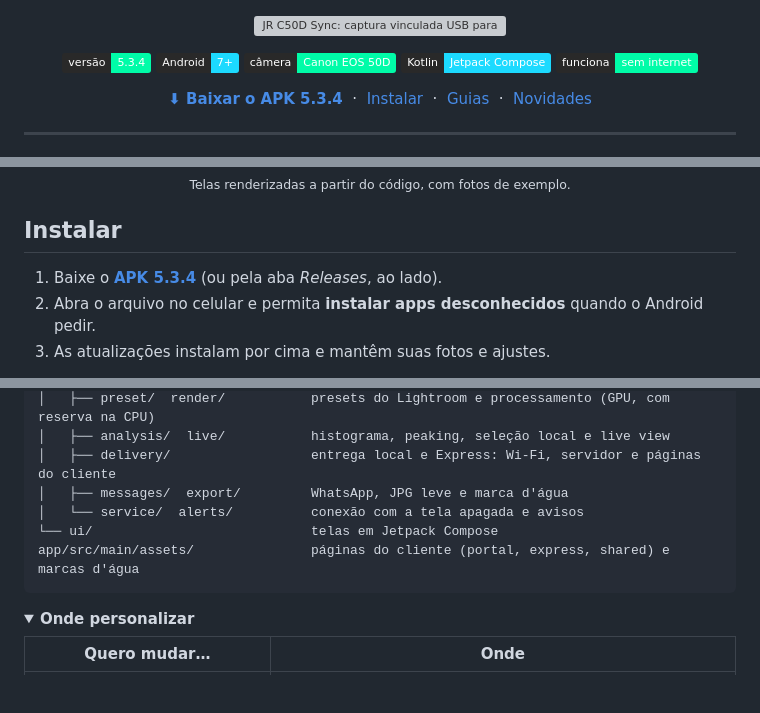
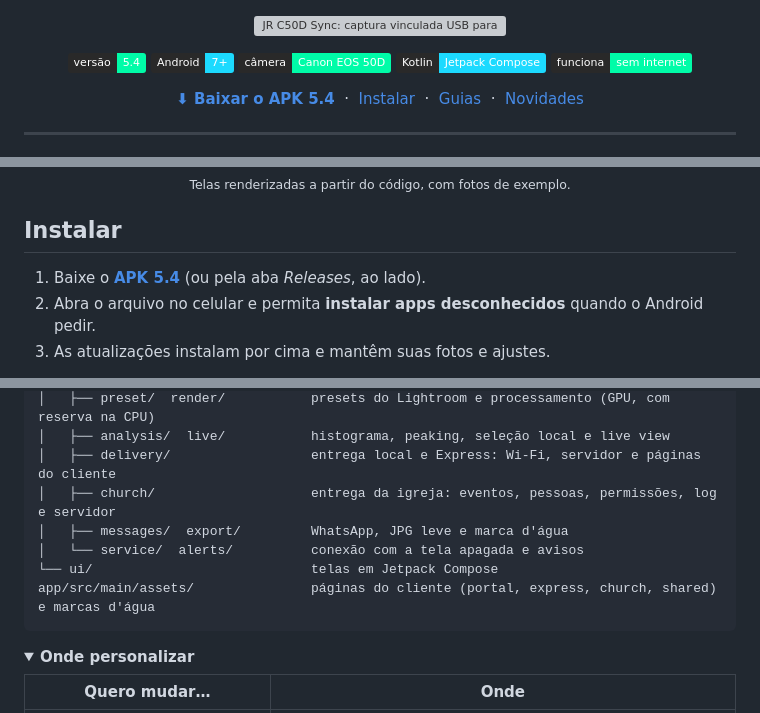
Before and after one commit to jrtechofcdev/Canon-50D-Remote, a Markdown page: README.md, 3 parts joined by grey strips. Drawn GitHub-style; folded sections open; badges without logos; blank space fills up the shorter version; grey boxes are pictures that could not be loaded.

````diff
--- a/README.md
+++ b/README.md
@@ -3,7 +3,7 @@
 </p>
 
 <p align="center">
-  <img alt="Versão 5.3.4" src="https://img.shields.io/badge/vers%C3%A3o-5.3.4-00FCA8?labelColor=292929">
+  <img alt="Versão 5.4" src="https://img.shields.io/badge/vers%C3%A3o-5.4-00FCA8?labelColor=292929">
   <img alt="Android 7 ou mais novo" src="https://img.shields.io/badge/Android-7%2B-1CDAFF?labelColor=292929&logo=android&logoColor=white">
   <img alt="Canon EOS 50D" src="https://img.shields.io/badge/c%C3%A2mera-Canon%20EOS%2050D-00FCA8?labelColor=292929">
   <img alt="Kotlin e Jetpack Compose" src="https://img.shields.io/badge/Kotlin-Jetpack%20Compose-1CDAFF?labelColor=292929&logo=kotlin&logoColor=white">
@@ -11,7 +11,7 @@
 </p>
 
 <p align="center">
-  <a href="release/JR_C50D_Sync-v5.3.4.apk"><b>⬇ Baixar o APK 5.3.4</b></a>
+  <a href="release/JR_C50D_Sync-v5.4.apk"><b>⬇ Baixar o APK 5.4</b></a>
   &nbsp;·&nbsp;
   <a href="#instalar">Instalar</a>
   &nbsp;·&nbsp;
@@ -139,7 +144,7 @@ Cada função do app responde a uma etapa do trabalho no evento.
 
 ## Instalar
 
-1. Baixe o **[APK 5.3.4](release/JR_C50D_Sync-v5.3.4.apk)** (ou pela aba *Releases*, ao lado).
+1. Baixe o **[APK 5.4](release/JR_C50D_Sync-v5.4.apk)** (ou pela aba *Releases*, ao lado).
 2. Abra o arquivo no celular e permita **instalar apps desconhecidos** quando o Android pedir.
 3. As atualizações instalam por cima e mantêm suas fotos e ajustes.
 
@@ -354,10 +378,11 @@ app/src/main/java/com/example/
 │   ├── preset/  render/           presets do Lightroom e processamento (GPU, com reserva na CPU)
 │   ├── analysis/  live/           histograma, peaking, seleção local e live view
 │   ├── delivery/                  entrega local e Express: Wi-Fi, servidor e páginas do cliente
+│   ├── church/                    entrega da igreja: eventos, pessoas, permissões, log e servidor
 │   ├── messages/  export/         WhatsApp, JPG leve e marca d'água
 │   └── service/  alerts/          conexão com a tela apagada e avisos
 └── ui/                            telas em Jetpack Compose
-app/src/main/assets/               páginas do cliente (portal, express, shared) e marcas d'água
+app/src/main/assets/               páginas do cliente (portal, express, church, shared) e marcas d'água
 ```
 </details>
 
````
Also changed, not shown: other parts of README.md (+24 -0 lines), CHANGELOG.md (+44 -1 lines), release/README.md (+1 -1 lines), docs/images/igreja.png (added), docs/images/portal_igreja.png (added), docs/images/portal_igreja_computador.png (added), docs/images/portal_igreja_entrada.png (added), docs/images/portal_igreja_so_ver.png (added), 3 other files.
